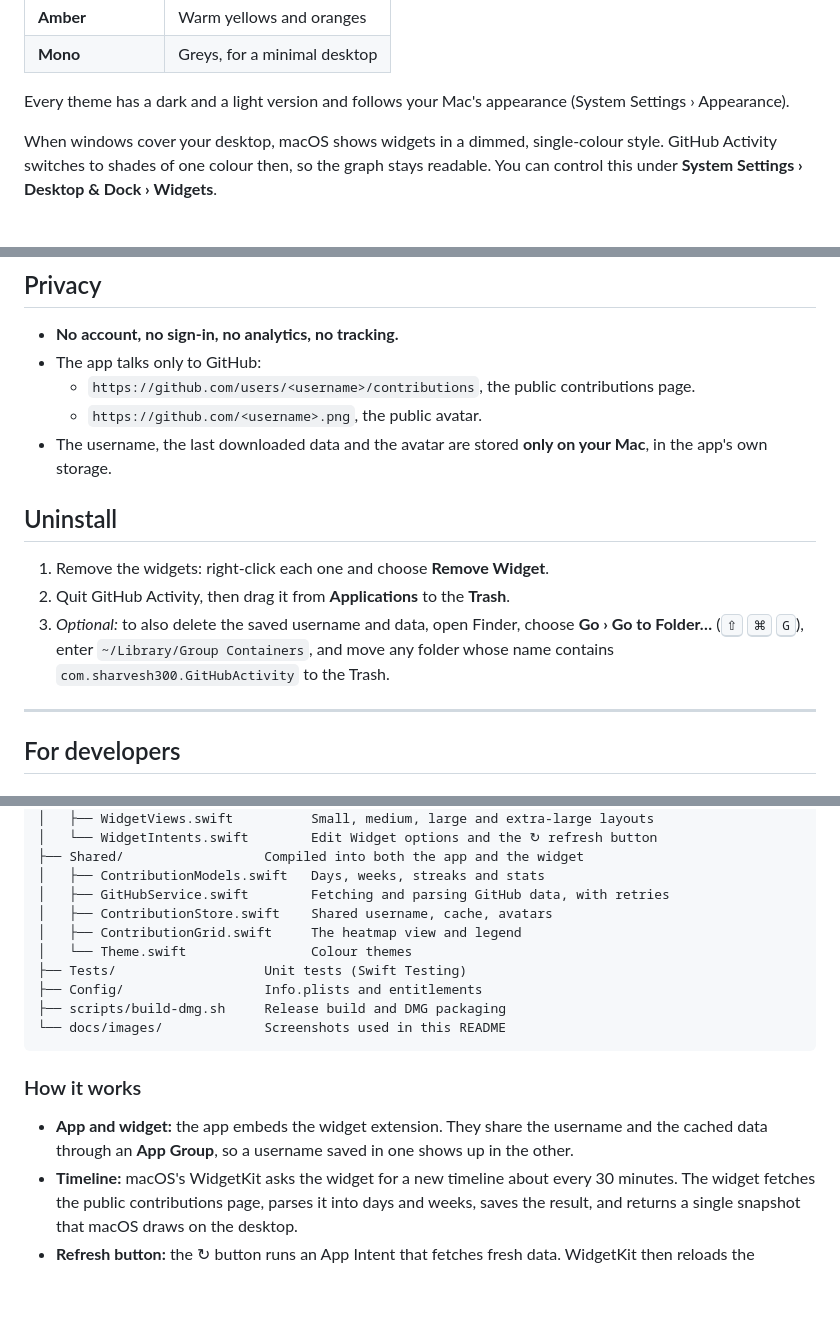
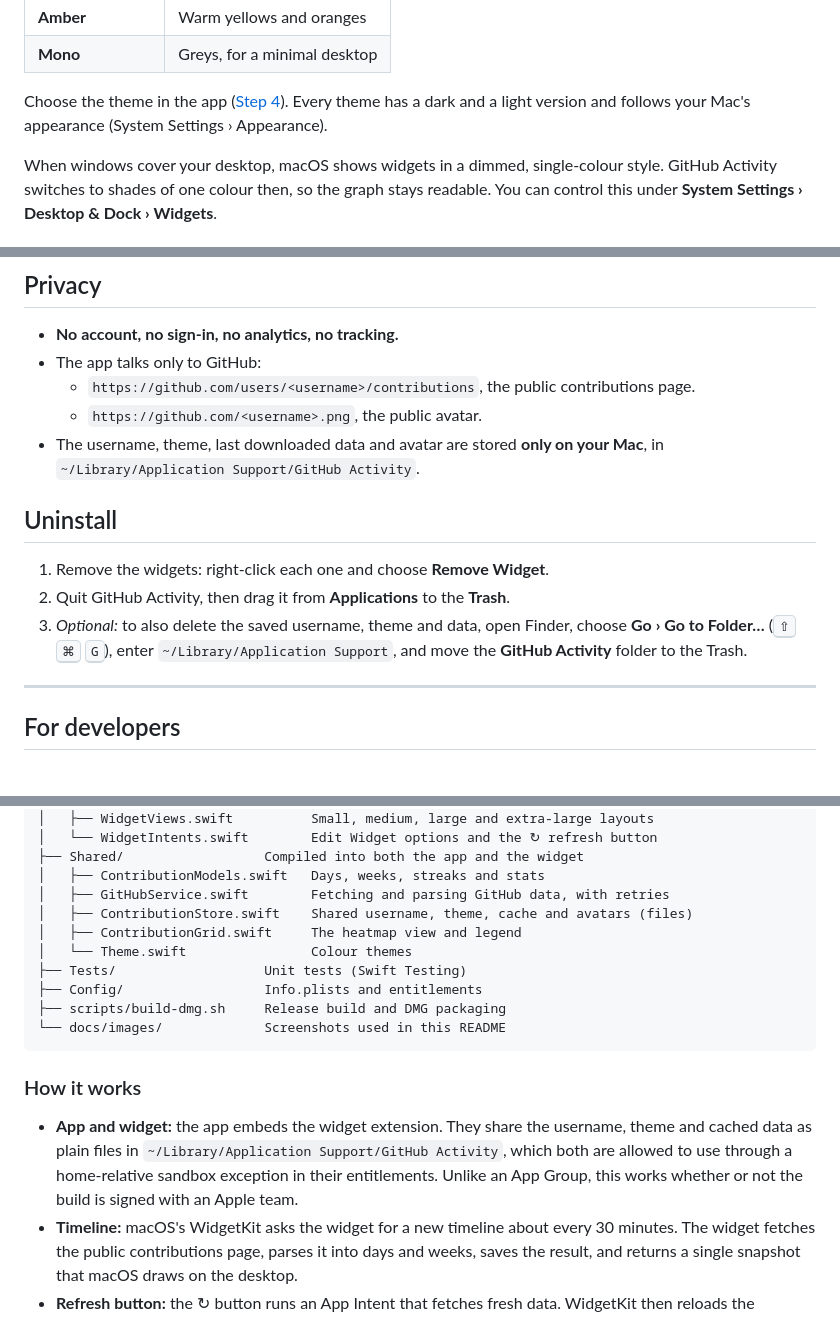
Before and after one commit to sharvesh300/github-activity-widget-mac, a Markdown page: README.md, 3 parts joined by grey strips. GitHub-like rendering; blank space fills up the shorter version.

```diff
--- a/README.md
+++ b/README.md
@@ -174,7 +175,7 @@ The full year, exactly like a GitHub profile, with all five stats underneath.
 | **Amber** | Warm yellows and oranges |
 | **Mono** | Greys, for a minimal desktop |
 
-Every theme has a dark and a light version and follows your Mac's appearance (System Settings › Appearance).
+Choose the theme in the app ([Step 4](#step-4-choose-a-theme)). Every theme has a dark and a light version and follows your Mac's appearance (System Settings › Appearance).
 
 When windows cover your desktop, macOS shows widgets in a dimmed, single-colour style. GitHub Activity switches to shades of one colour then, so the graph stays readable. You can control this under **System Settings › Desktop & Dock › Widgets**.
 
@@ -259,13 +272,13 @@ See the note in [Install](#install). You only have to allow it once.
 - The app talks only to GitHub:
   - `https://github.com/users/<username>/contributions`, the public contributions page.
   - `https://github.com/<username>.png`, the public avatar.
-- The username, the last downloaded data and the avatar are stored **only on your Mac**, in the app's own storage.
+- The username, theme, last downloaded data and avatar are stored **only on your Mac**, in `~/Library/Application Support/GitHub Activity`.
 
 ## Uninstall
 
 1. Remove the widgets: right-click each one and choose **Remove Widget**.
 2. Quit GitHub Activity, then drag it from **Applications** to the **Trash**.
-3. *Optional:* to also delete the saved username and data, open Finder, choose **Go › Go to Folder…** (<kbd>⇧</kbd> <kbd>⌘</kbd> <kbd>G</kbd>), enter `~/Library/Group Containers`, and move any folder whose name contains `com.sharvesh300.GitHubActivity` to the Trash.
+3. *Optional:* to also delete the saved username, theme and data, open Finder, choose **Go › Go to Folder…** (<kbd>⇧</kbd> <kbd>⌘</kbd> <kbd>G</kbd>), enter `~/Library/Application Support`, and move the **GitHub Activity** folder to the Trash.
 
 ---
 
@@ -331,7 +344,7 @@ github_contribution_widget/
 ├── Shared/                  Compiled into both the app and the widget
 │   ├── ContributionModels.swift   Days, weeks, streaks and stats
 │   ├── GitHubService.swift        Fetching and parsing GitHub data, with retries
-│   ├── ContributionStore.swift    Shared username, cache, avatars
+│   ├── ContributionStore.swift    Shared username, theme, cache and avatars (files)
 │   ├── ContributionGrid.swift     The heatmap view and legend
 │   └── Theme.swift                Colour themes
 ├── Tests/                   Unit tests (Swift Testing)
@@ -342,7 +355,7 @@ github_contribution_widget/
 
 ### How it works
 
-- **App and widget:** the app embeds the widget extension. They share the username and the cached data through an **App Group**, so a username saved in one shows up in the other.
+- **App and widget:** the app embeds the widget extension. They share the username, theme and cached data as plain files in `~/Library/Application Support/GitHub Activity`, which both are allowed to use through a home-relative sandbox exception in their entitlements. Unlike an App Group, this works whether or not the build is signed with an Apple team.
 - **Timeline:** macOS's WidgetKit asks the widget for a new timeline about every 30 minutes. The widget fetches the public contributions page, parses it into days and weeks, saves the result, and returns a single snapshot that macOS draws on the desktop.
 - **Refresh button:** the ↻ button runs an App Intent that fetches fresh data. WidgetKit then reloads the timeline, which reuses that data instead of fetching twice.
 - **Shared username:** a username typed into any widget's Edit Widget panel becomes the shared username, because the widget remembers which entries it has already seen and only applies a new one. Older entries left in other widgets never switch it back.
```
Also changed, not shown: other parts of README.md (+19 -6 lines), docs/images/app-profile.png.
